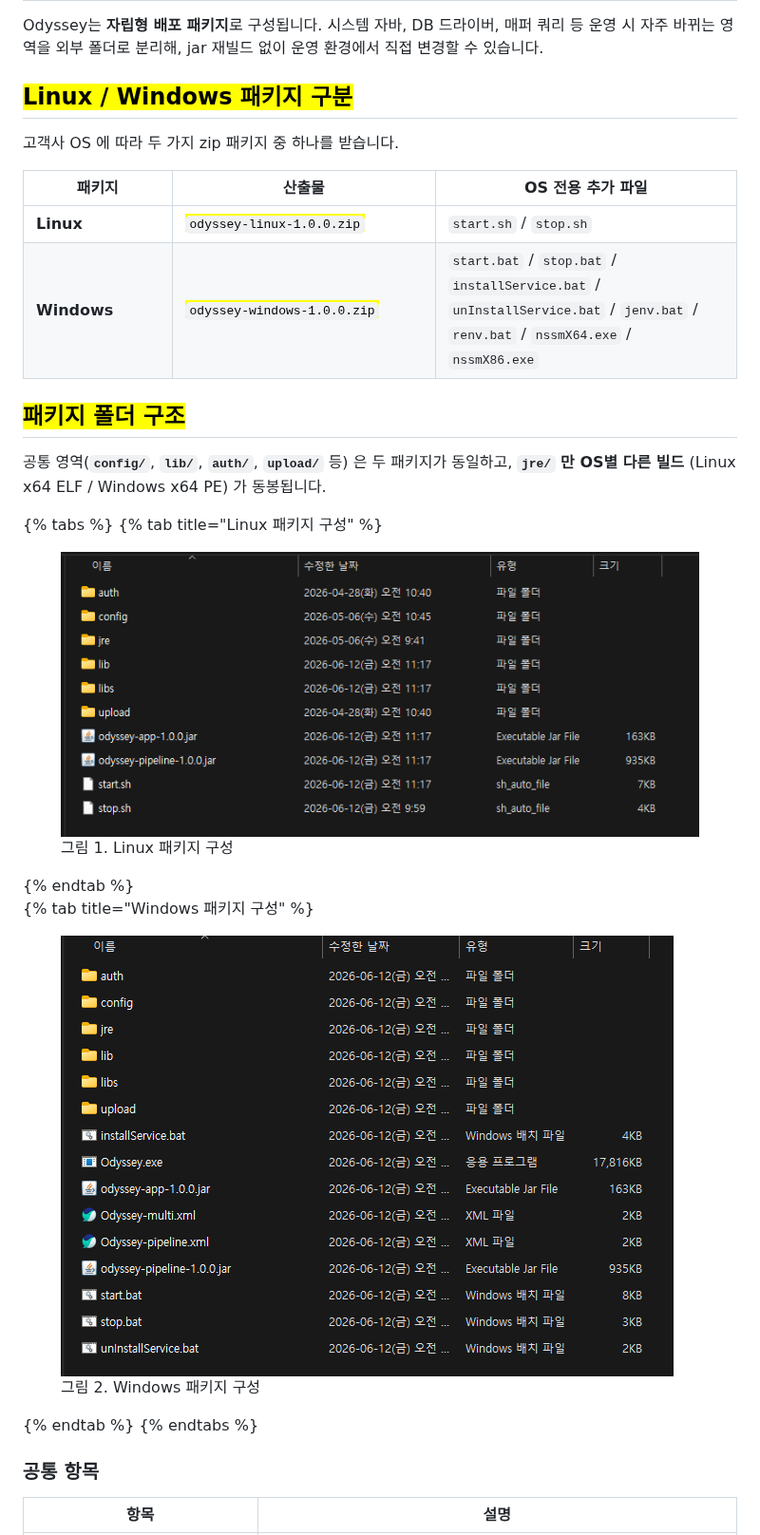
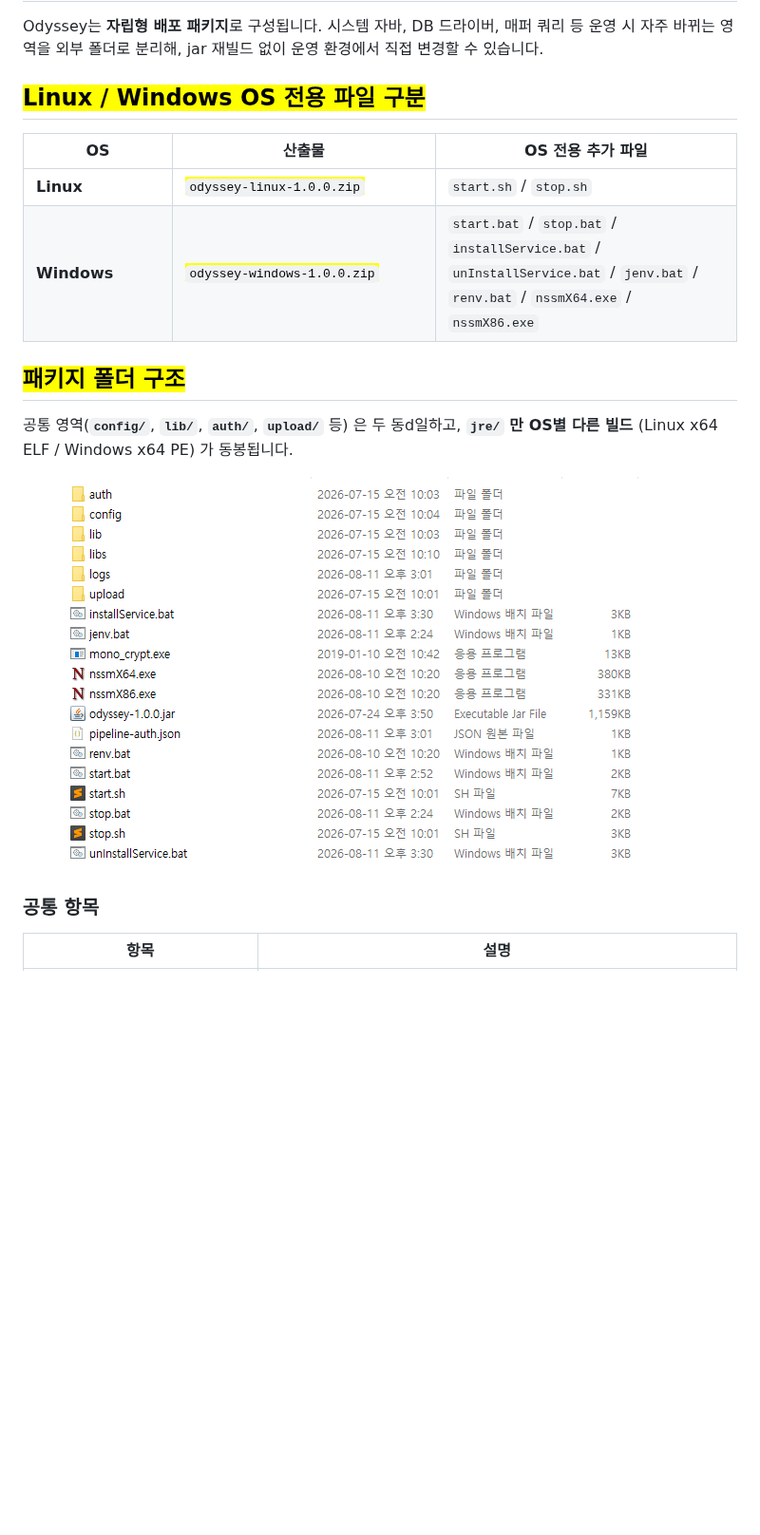
Before and after one commit to Mono-Communications/odyssey-manual-v1, a Markdown page: part-1./2.-package/README.md, the part around the change. Shown at 95% size. Drawn GitHub-style; pictures changed too: .gitbook/assets/01_package.png (added); blank space fills up the shorter version.

Commit message:
GITBOOK-115: change request with no subject merged in GitBook

```diff
--- a/part-1./2.-package/README.md
+++ b/part-1./2.-package/README.md
@@ -2,25 +2,17 @@
 
 Odyssey는 **자립형 배포 패키지**로 구성됩니다. 시스템 자바, DB 드라이버, 매퍼 쿼리 등 운영 시 자주 바뀌는 영역을 외부 폴더로 분리해, jar 재빌드 없이 운영 환경에서 직접 변경할 수 있습니다.
 
-## <mark style="color:$primary;">**Linux / Windows 패키지 구분**</mark> <a href="#linux-windows" id="linux-windows"></a>
+## <mark style="color:$primary;">**Linux / Windows OS 전용 파일 구분**</mark> <a href="#linux-windows" id="linux-windows"></a>
 
-고객사 OS 에 따라 두 가지 zip 패키지 중 하나를 받습니다.
-
-<table><thead><tr><th width="130">패키지</th><th width="250">산출물</th><th>OS 전용 추가 파일</th></tr></thead><tbody><tr><td><strong>Linux</strong></td><td><mark style="color:red;"><code>odyssey-linux-1.0.0.zip</code></mark></td><td><code>start.sh</code> / <code>stop.sh</code></td></tr><tr><td><strong>Windows</strong></td><td><mark style="color:red;"><code>odyssey-windows-1.0.0.zip</code></mark></td><td><code>start.bat</code> / <code>stop.bat</code> / <code>installService.bat</code> / <code>unInstallService.bat</code> / <code>jenv.bat</code> / <code>renv.bat</code> / <code>nssmX64.exe</code> / <code>nssmX86.exe</code></td></tr></tbody></table>
+<table><thead><tr><th width="130">OS</th><th width="250">산출물</th><th>OS 전용 추가 파일</th></tr></thead><tbody><tr><td><strong>Linux</strong></td><td><mark style="color:red;"><code>odyssey-linux-1.0.0.zip</code></mark></td><td><code>start.sh</code> / <code>stop.sh</code></td></tr><tr><td><strong>Windows</strong></td><td><mark style="color:red;"><code>odyssey-windows-1.0.0.zip</code></mark></td><td><code>start.bat</code> / <code>stop.bat</code> / <code>installService.bat</code> / <code>unInstallService.bat</code> / <code>jenv.bat</code> / <code>renv.bat</code> / <code>nssmX64.exe</code> / <code>nssmX86.exe</code></td></tr></tbody></table>
 
 ## <mark style="color:$primary;">**패키지 폴더 구조**</mark> <a href="#undefined" id="undefined"></a>
 
-공통 영역(**`config/`**, **`lib/`**, **`auth/`**, **`upload/`** 등) 은 두 패키지가 동일하고, **`jre/` 만 OS별 다른 빌드** (Linux x64 ELF / Windows x64 PE) 가 동봉됩니다.
+공통 영역(**`config/`**, **`lib/`**, **`auth/`**, **`upload/`** 등) 은 두 동d일하고, **`jre/` 만 OS별 다른 빌드** (Linux x64 ELF / Windows x64 PE) 가 동봉됩니다.
 
-{% tabs %}
-{% tab title="Linux 패키지 구성" %}
-<figure><img src="../../.gitbook/assets/01_Linux_패키지.png" alt="그림 1. Linux 패키지 구성"><figcaption><p>그림 1. Linux 패키지 구성</p></figcaption></figure>
-{% endtab %}
+<figure><img src="../../.gitbook/assets/01_package.png" alt=""><figcaption></figcaption></figure>
 
-{% tab title="Windows 패키지 구성" %}
-<figure><img src="../../.gitbook/assets/02_Windows_패키지.png" alt="그림 2. Windows 패키지 구성"><figcaption><p>그림 2. Windows 패키지 구성</p></figcaption></figure>
-{% endtab %}
-{% endtabs %}
+
 
 ### **공통 항목**
 
```
Also changed, not shown: part-1./2.-package/2-6.-windows.md (+1 -1 lines), .gitbook/assets/n01_Linux_패키지.png (renamed from .gitbook/assets/01_Linux_패키지.png), .gitbook/assets/n02_Windows_패키지.png (renamed from .gitbook/assets/02_Windows_패키지.png), 1 other file.
